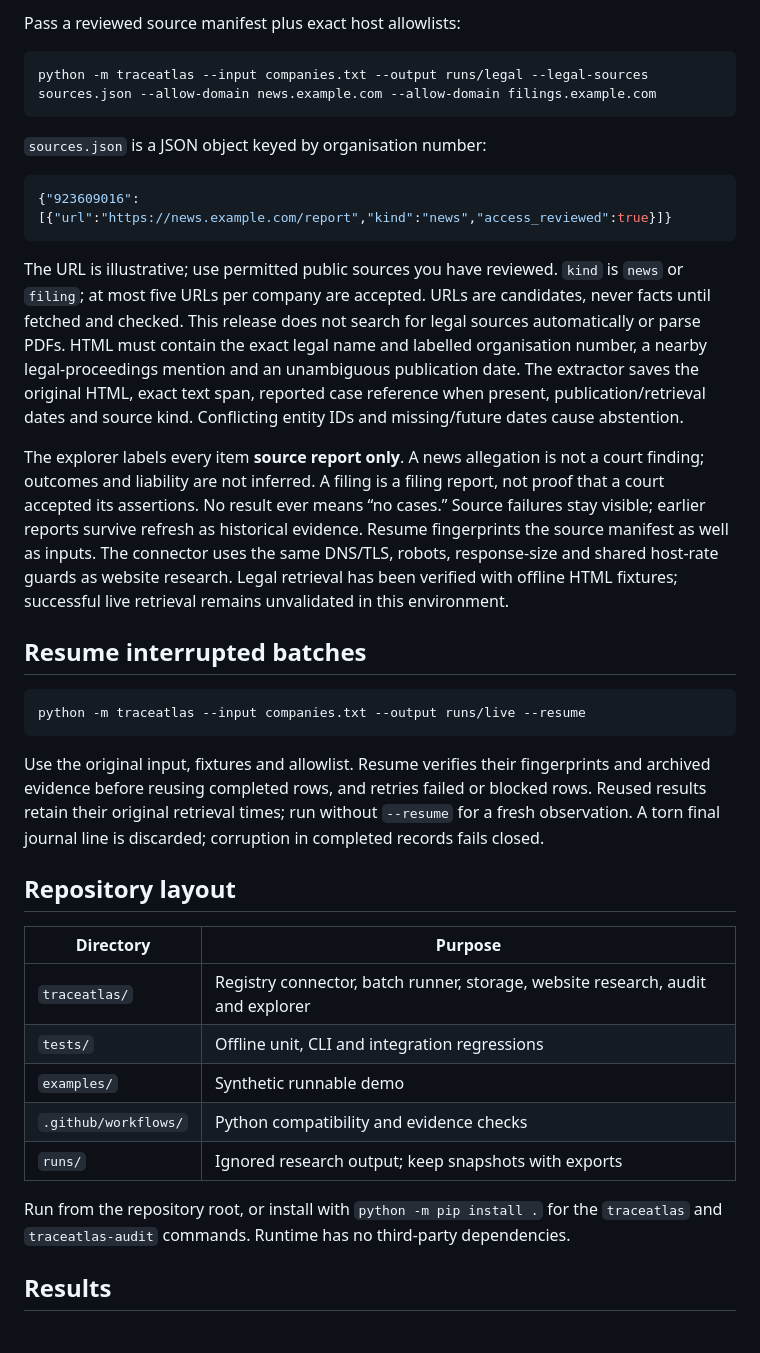
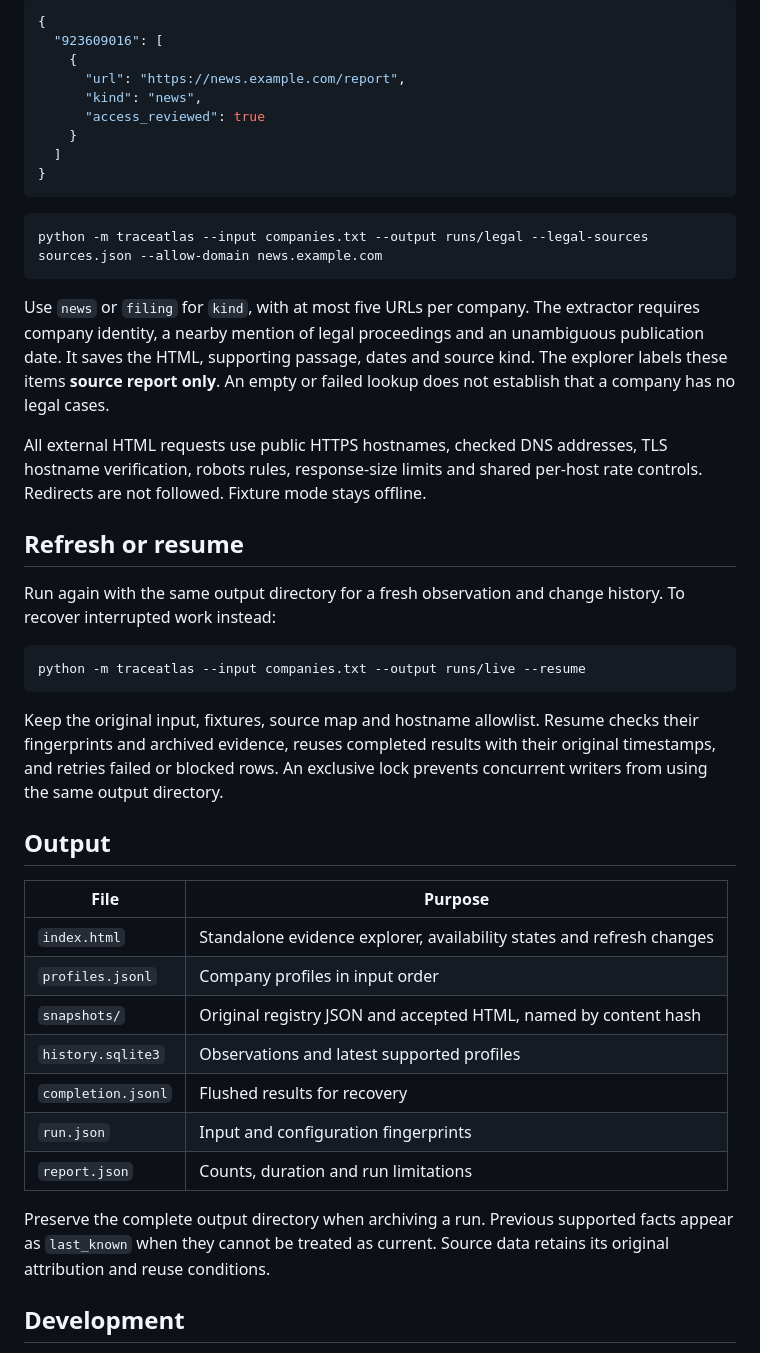
Before and after one commit to tanish19078/traceatlas, a Markdown page: README.md, the part around one of its changes. GitHub-like rendering.

````diff
--- a/README.md
+++ b/README.md
@@ -53,54 +80,59 @@ Fixture mode never requests external websites.
 
-Pass a reviewed source manifest plus exact host allowlists:
+```json
+{
+  "923609016": [
+    {
+      "url": "https://news.example.com/report",
+      "kind": "news",
+      "access_reviewed": true
+    }
+  ]
+}
+```
 
 ```bash
-python -m traceatlas --input companies.txt --output runs/legal --legal-sources sources.json --allow-domain news.example.com --allow-domain filings.example.com
+python -m traceatlas --input companies.txt --output runs/legal --legal-sources sources.json --allow-domain news.example.com
 ```
 
-`sources.json` is a JSON object keyed by organisation number:
+Use `news` or `filing` for `kind`, with at most five URLs per company. The
+extractor requires company identity, a nearby mention of legal proceedings and
+an unambiguous publication date. It saves the HTML, supporting passage, dates
+and source kind. The explorer labels these items **source report only**. An empty
+or failed lookup does not establish that a company has no legal cases.
 
-```json
-{"923609016":[{"url":"https://news.example.com/report","kind":"news","access_reviewed":true}]}
-```
+All external HTML requests use public HTTPS hostnames, checked DNS addresses,
+TLS hostname verification, robots rules, response-size limits and shared
+per-host rate controls. Redirects are not followed. Fixture mode stays offline.
 
-The URL is illustrative; use permitted public sources you have reviewed. `kind`
-is `news` or `filing`; at most five URLs per company are accepted. URLs are
-candidates, never facts until fetched and checked. This release does not search
-for legal sources automatically or parse PDFs. HTML must contain the exact legal
-name and labelled organisation number, a nearby legal-proceedings mention and
-an unambiguous publication date. The extractor saves the original HTML, exact
-text span, reported case reference when present, publication/retrieval dates and
-source kind. Conflicting entity IDs and missing/future dates cause abstention.
+## Refresh or resume
 
-The explorer labels every item **source report only**. A news allegation is not
-a court finding; outcomes and liability are not inferred. A filing is a filing
-report, not proof that a court accepted its assertions. No result ever means
-“no cases.” Source failures stay visible; earlier reports survive refresh as
-historical evidence. Resume fingerprints the source manifest as well as inputs.
-The connector uses the same DNS/TLS, robots, response-size and shared host-rate
-guards as website research. Legal retrieval has been verified with offline
-HTML fixtures; successful live retrieval remains unvalidated in this environment.
-
-## Resume interrupted batches
+Run again with the same output directory for a fresh observation and change
+history. To recover interrupted work instead:
 
 ```bash
 python -m traceatlas --input companies.txt --output runs/live --resume
 ```
 
-Use the original input, fixtures and allowlist. Resume verifies their fingerprints and archived evidence before reusing completed rows, and retries failed or blocked rows. Reused results retain their original retrieval times; run without `--resume` for a fresh observation. A torn final journal line is discarded; corruption in completed records fails closed.
+Keep the original input, fixtures, source map and hostname allowlist. Resume
+checks their fingerprints and archived evidence, reuses completed results with
+their original timestamps, and retries failed or blocked rows. An exclusive lock
+prevents concurrent writers from using the same output directory.
 
-## Repository layout
+## Output
 
-| Directory | Purpose |
+| File | Purpose |
 | --- | --- |
-| `traceatlas/` | Registry connector, batch runner, storage, website research, audit and explorer |
-| `tests/` | Offline unit, CLI and integration regressions |
-| `examples/` | Synthetic runnable demo |
-| `.github/workflows/` | Python compatibility and evidence checks |
-| `runs/` | Ignored research output; keep snapshots with exports |
+| `index.html` | Standalone evidence explorer, availability states and refresh changes |
+| `profiles.jsonl` | Company profiles in input order |
+| `snapshots/` | Original registry JSON and accepted HTML, named by content hash |
+| `history.sqlite3` | Observations and latest supported profiles |
+| `completion.jsonl` | Flushed results for recovery |
+| `run.json` | Input and configuration fingerprints |
+| `report.json` | Counts, duration and run limitations |
 
-Run from the repository root, or install with `python -m pip install .` for the
-`traceatlas` and `traceatlas-audit` commands. Runtime has no third-party dependencies.
+Preserve the complete output directory when archiving a run. Previous supported
+facts appear as `last_known` when they cannot be treated as current. Source data
+retains its original attribution and reuse conditions.
 
-## Results
+## Development
 
````
Also changed, not shown: other parts of README.md (+73 -115 lines).
